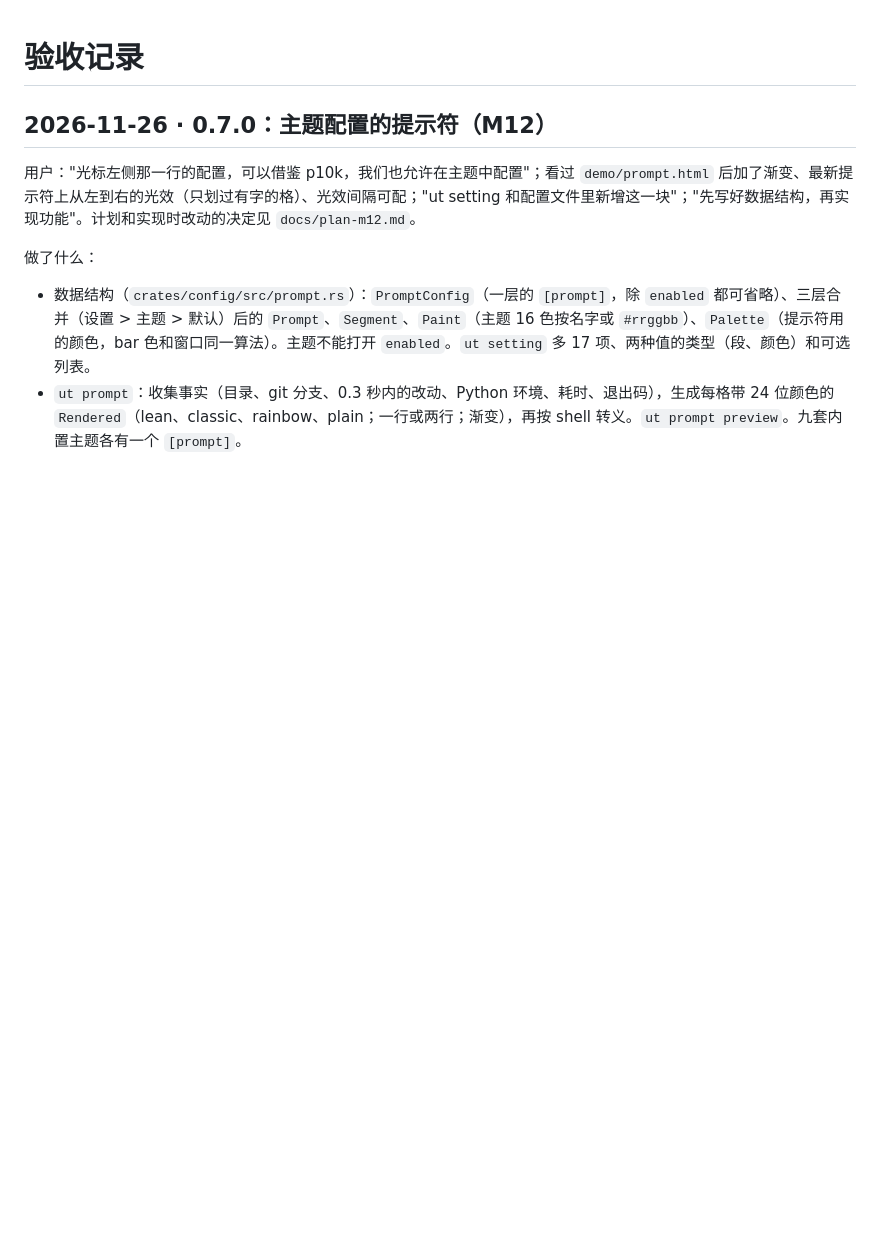
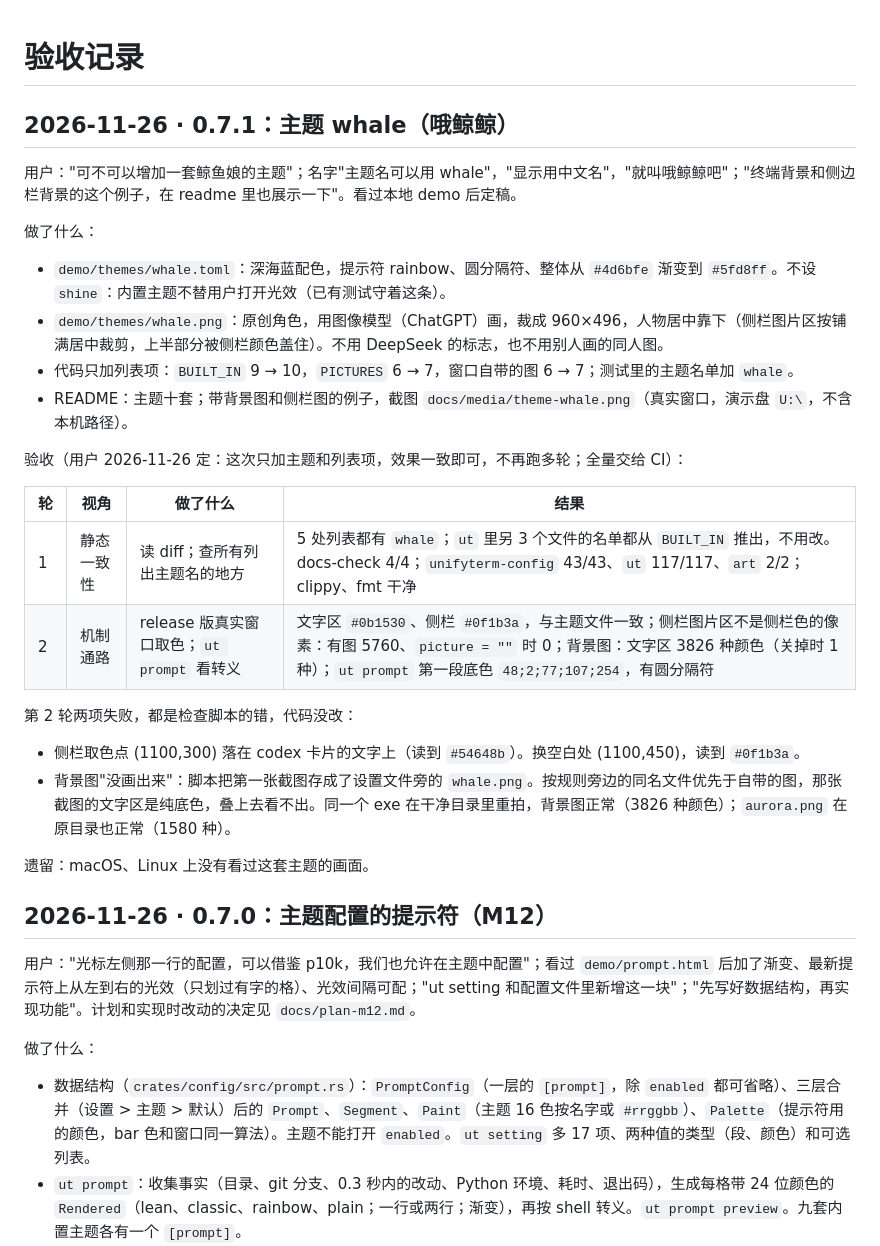
Before and after one commit to newdee/unifyterm, a Markdown page: docs/verification-log.md, the part around the change. Rendered like a GitHub page; blank space fills up the shorter version.

```diff
--- a/docs/verification-log.md
+++ b/docs/verification-log.md
@@ -1,4 +1,29 @@
 # 验收记录
+
+## 2026-11-26 · 0.7.1：主题 whale（哦鲸鲸）
+
+用户："可不可以增加一套鲸鱼娘的主题"；名字"主题名可以用 whale"，"显示用中文名"，"就叫哦鲸鲸吧"；"终端背景和侧边栏背景的这个例子，在 readme 里也展示一下"。看过本地 demo 后定稿。
+
+做了什么：
+
+- `demo/themes/whale.toml`：深海蓝配色，提示符 rainbow、圆分隔符、整体从 `#4d6bfe` 渐变到 `#5fd8ff`。不设 `shine`：内置主题不替用户打开光效（已有测试守着这条）。
+- `demo/themes/whale.png`：原创角色，用图像模型（ChatGPT）画，裁成 960×496，人物居中靠下（侧栏图片区按铺满居中裁剪，上半部分被侧栏颜色盖住）。不用 DeepSeek 的标志，也不用别人画的同人图。
+- 代码只加列表项：`BUILT_IN` 9 → 10，`PICTURES` 6 → 7，窗口自带的图 6 → 7；测试里的主题名单加 `whale`。
+- README：主题十套；带背景图和侧栏图的例子，截图 `docs/media/theme-whale.png`（真实窗口，演示盘 `U:\`，不含本机路径）。
+
+验收（用户 2026-11-26 定：这次只加主题和列表项，效果一致即可，不再跑多轮；全量交给 CI）：
+
+| 轮 | 视角 | 做了什么 | 结果 |
+|---|---|---|---|
+| 1 | 静态一致性 | 读 diff；查所有列出主题名的地方 | 5 处列表都有 `whale`；`ut` 里另 3 个文件的名单都从 `BUILT_IN` 推出，不用改。docs-check 4/4；`unifyterm-config` 43/43、`ut` 117/117、`art` 2/2；clippy、fmt 干净 |
+| 2 | 机制通路 | release 版真实窗口取色；`ut prompt` 看转义 | 文字区 `#0b1530`、侧栏 `#0f1b3a`，与主题文件一致；侧栏图片区不是侧栏色的像素：有图 5760、`picture = ""` 时 0；背景图：文字区 3826 种颜色（关掉时 1 种）；`ut prompt` 第一段底色 `48;2;77;107;254`，有圆分隔符 |
+
+第 2 轮两项失败，都是检查脚本的错，代码没改：
+
+- 侧栏取色点 (1100,300) 落在 codex 卡片的文字上（读到 `#54648b`）。换空白处 (1100,450)，读到 `#0f1b3a`。
+- 背景图"没画出来"：脚本把第一张截图存成了设置文件旁的 `whale.png`。按规则旁边的同名文件优先于自带的图，那张截图的文字区是纯底色，叠上去看不出。同一个 exe 在干净目录里重拍，背景图正常（3826 种颜色）；`aurora.png` 在原目录也正常（1580 种）。
+
+遗留：macOS、Linux 上没有看过这套主题的画面。
 
 ## 2026-11-26 · 0.7.0：主题配置的提示符（M12）
 
```
Also changed, not shown: README.md (+16 -2 lines), demo/themes/whale.png (added), docs/media/theme-whale.png (added), 8 other files.
